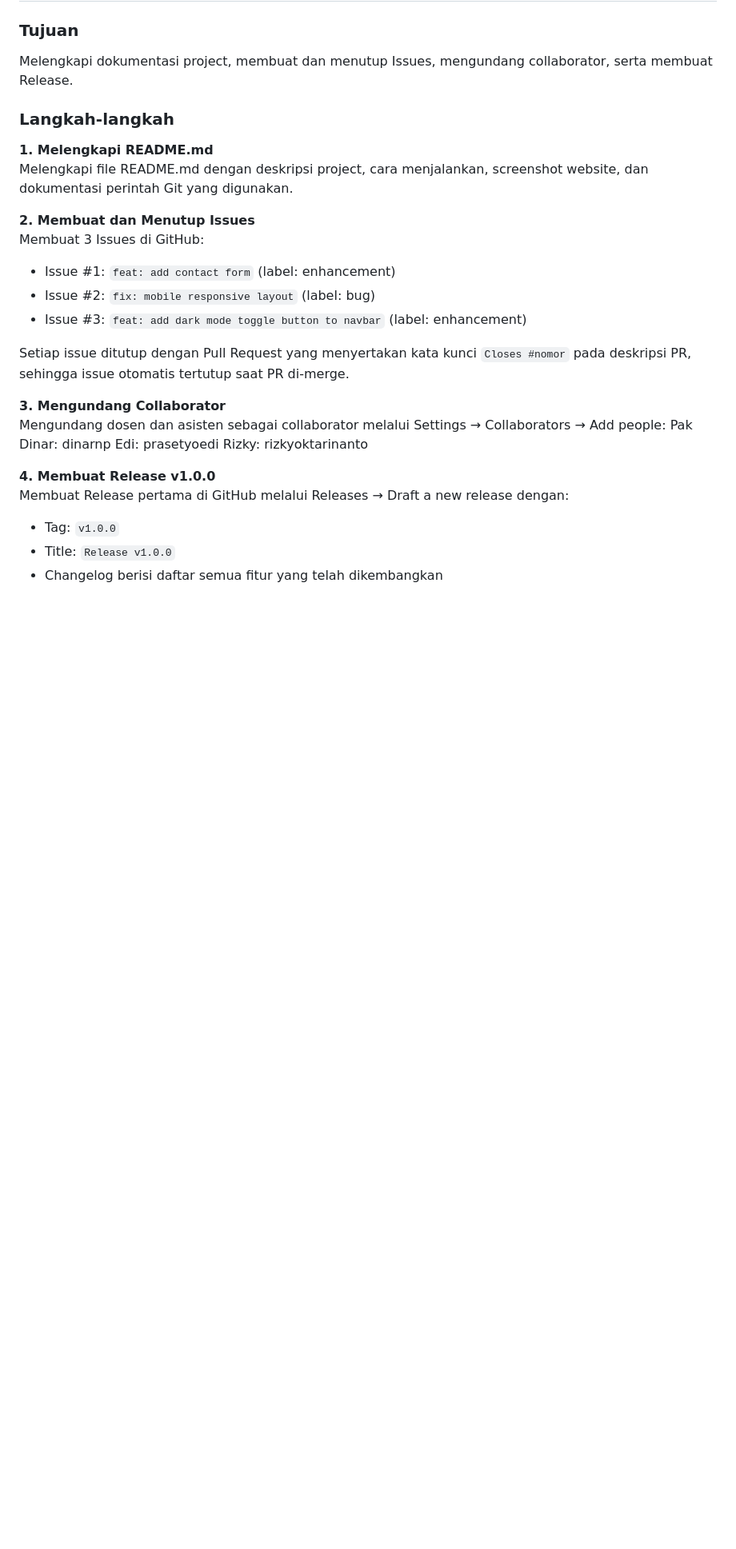
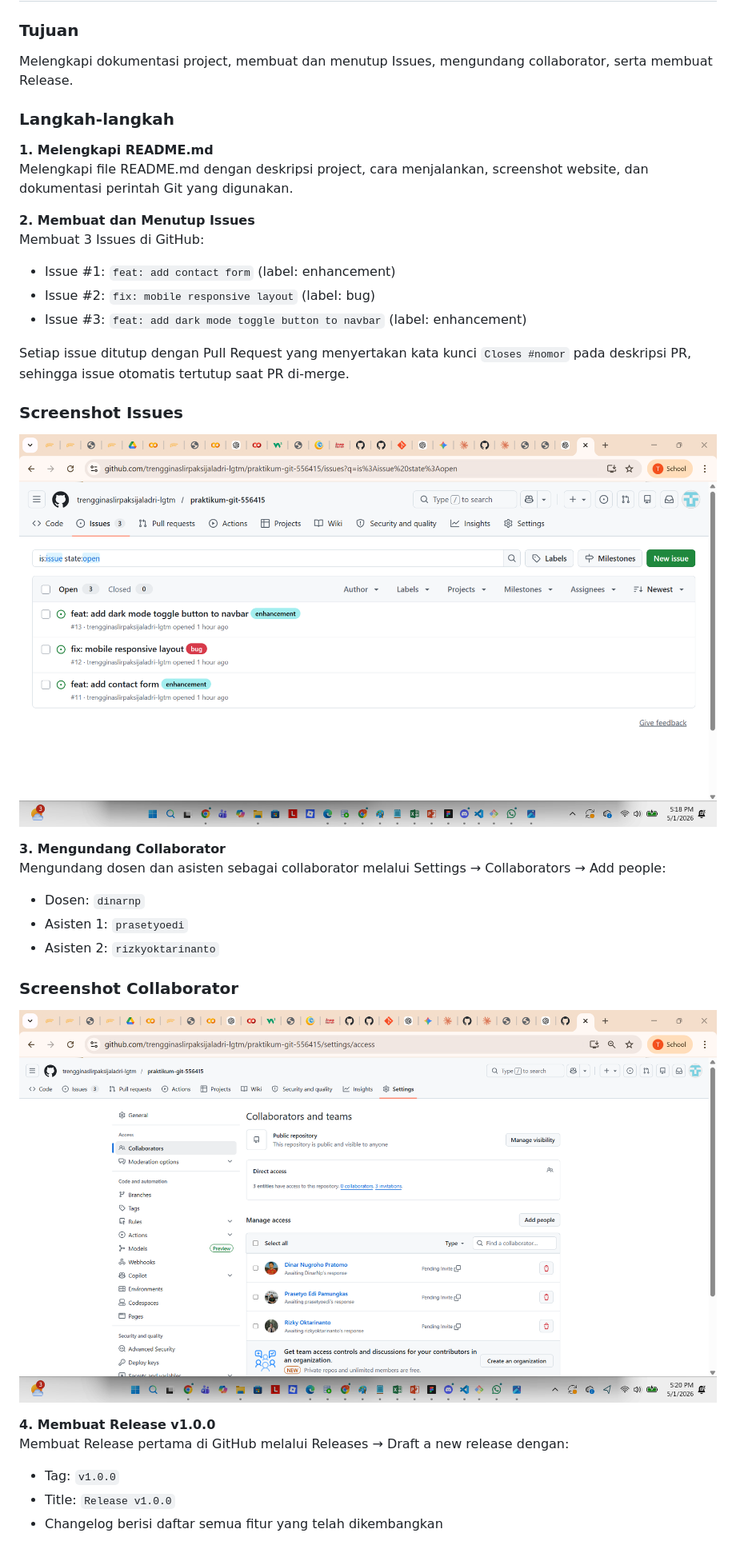
Before and after one commit to trengginaslirpaksijaladri-lgtm/praktikum-git-556415, a Markdown page: README.md, the part around one of its changes. Shown at 80% size. GitHub-like rendering; pictures changed too: collaborator.png (added), issues.png (added); blank space fills up the shorter version.

Commit message:
docs: finalize README with complete documentation

```diff
--- a/README.md
+++ b/README.md
@@ -213,11 +226,17 @@ Membuat 3 Issues di GitHub:
 
 Setiap issue ditutup dengan Pull Request yang menyertakan kata kunci `Closes #nomor` pada deskripsi PR, sehingga issue otomatis tertutup saat PR di-merge.
 
+### Screenshot Issues
+![Issues](issues.png)
+
 **3. Mengundang Collaborator**
 Mengundang dosen dan asisten sebagai collaborator melalui Settings → Collaborators → Add people:
-Pak Dinar: dinarnp
-Edi: prasetyoedi
-Rizky: rizkyoktarinanto
+- Dosen: `dinarnp`
+- Asisten 1: `prasetyoedi`
+- Asisten 2: `rizkyoktarinanto`
+
+### Screenshot Collaborator
+![Collaborator](collaborator.png)
 
 **4. Membuat Release v1.0.0**
 Membuat Release pertama di GitHub melalui Releases → Draft a new release dengan:
```
Also changed, not shown: other parts of README.md (+32 -10 lines), pr-list.png (added), release.png (added).
